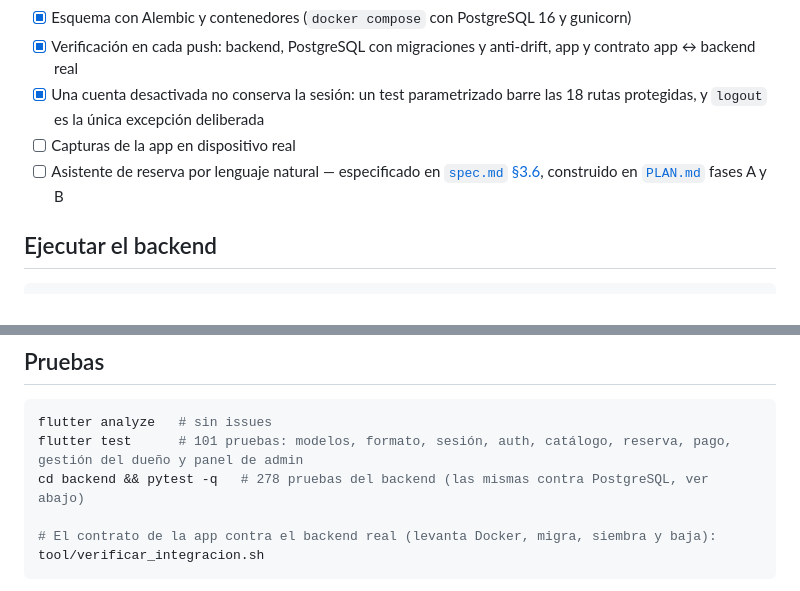
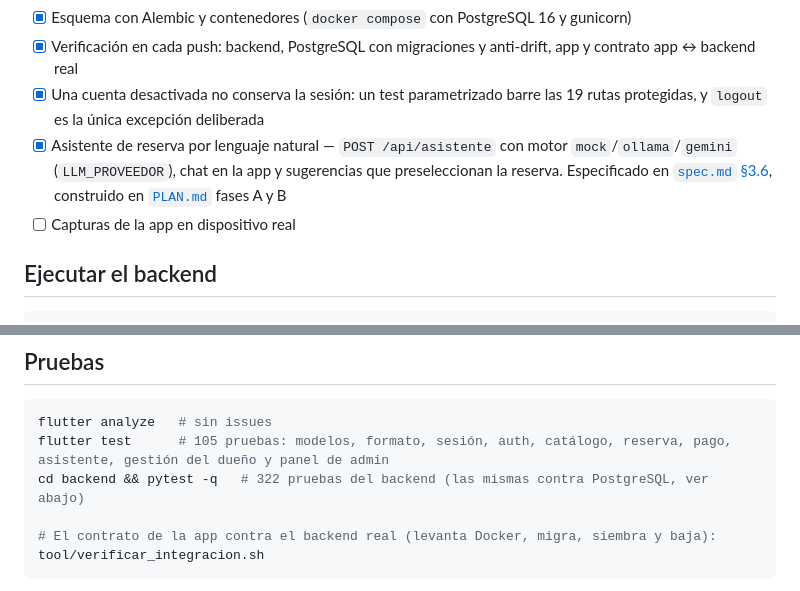
Before and after one commit to Adrixn1140/goaltime-flutter, a Markdown page: README.md, 2 parts joined by grey strips. Drawn GitHub-style.

````diff
--- a/README.md
+++ b/README.md
@@ -70,9 +70,9 @@ tool/           verificar_integracion.sh: backend real + contrato de la app
 - [x] Módulo Admin (usuarios, reporte)
 - [x] Esquema con Alembic y contenedores (`docker compose` con PostgreSQL 16 y gunicorn)
 - [x] Verificación en cada push: backend, PostgreSQL con migraciones y anti-drift, app y contrato app ↔ backend real
-- [x] Una cuenta desactivada no conserva la sesión: un test parametrizado barre las 18 rutas protegidas, y `logout` es la única excepción deliberada
+- [x] Una cuenta desactivada no conserva la sesión: un test parametrizado barre las 19 rutas protegidas, y `logout` es la única excepción deliberada
+- [x] Asistente de reserva por lenguaje natural — `POST /api/asistente` con motor `mock`/`ollama`/`gemini` (`LLM_PROVEEDOR`), chat en la app y sugerencias que preseleccionan la reserva. Especificado en [`spec.md` §3.6](docs/spec.md), construido en [`PLAN.md`](docs/PLAN.md) fases A y B
 - [ ] Capturas de la app en dispositivo real
-- [ ] Asistente de reserva por lenguaje natural — especificado en [`spec.md` §3.6](docs/spec.md), construido en [`PLAN.md`](docs/PLAN.md) fases A y B
 
 ## Ejecutar el backend
 
@@ -119,8 +119,8 @@ que pasar la IP de la máquina en la red local.
 
 ```sh
 flutter analyze   # sin issues
-flutter test      # 101 pruebas: modelos, formato, sesión, auth, catálogo, reserva, pago, gestión del dueño y panel de admin
-cd backend && pytest -q   # 278 pruebas del backend (las mismas contra PostgreSQL, ver abajo)
+flutter test      # 105 pruebas: modelos, formato, sesión, auth, catálogo, reserva, pago, asistente, gestión del dueño y panel de admin
+cd backend && pytest -q   # 322 pruebas del backend (las mismas contra PostgreSQL, ver abajo)
 
 # El contrato de la app contra el backend real (levanta Docker, migra, siembra y baja):
 tool/verificar_integracion.sh
````
Also changed, not shown: docs/ESTADO.md (+58 -20 lines), docs/PLAN.md (+23 -12 lines).
